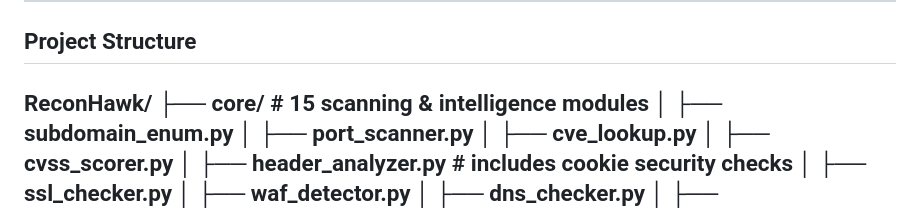
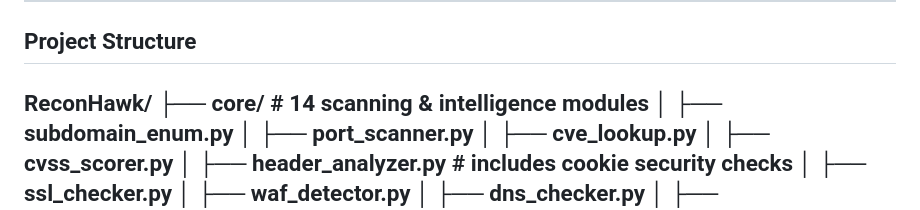
Before and after one commit to Pradeep-G369/ReconHawk, a Markdown page: README.md, the part around the change. Rendered like a GitHub page.

```diff
--- a/README.md
+++ b/README.md
@@ -260,7 +260,7 @@ Fix: Use Let's Encrypt (free) to get a trusted certificate.
 
 ## Project Structure
 ReconHawk/
-├── core/               # 15 scanning & intelligence modules
+├── core/               # 14 scanning & intelligence modules
 │   ├── subdomain_enum.py
 │   ├── port_scanner.py
 │   ├── cve_lookup.py
```
